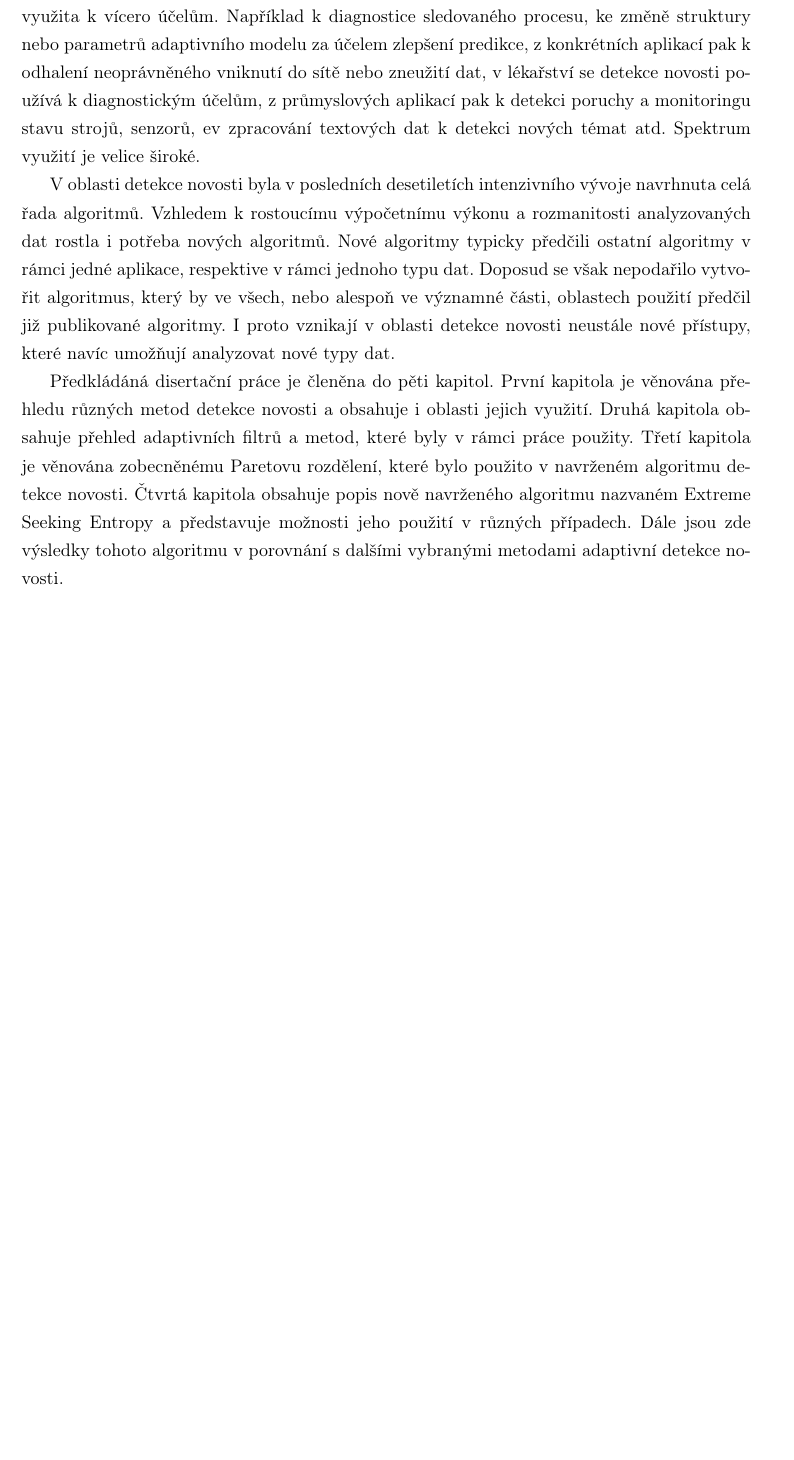
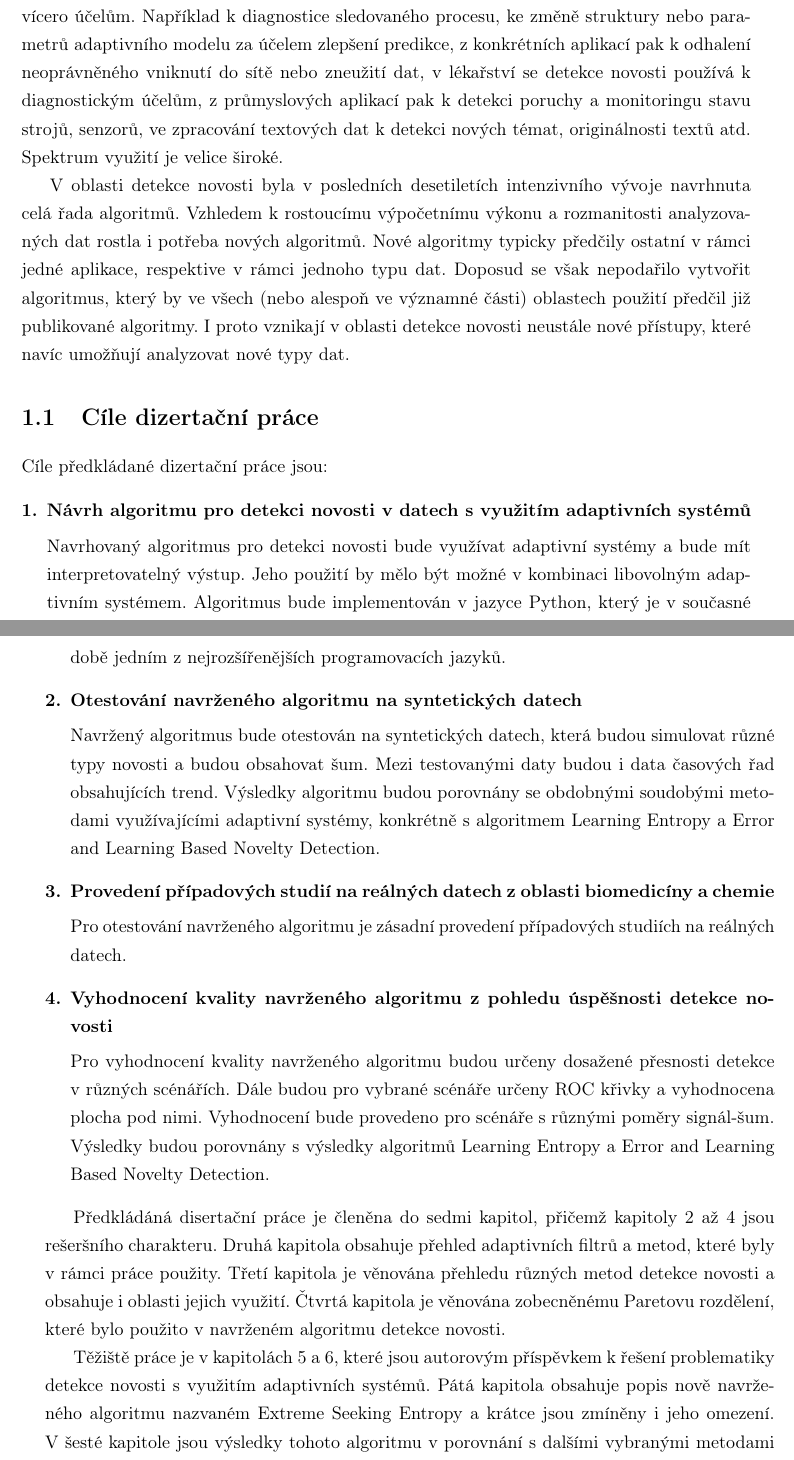
Before and after one commit to vrbaj/dizertace, a LaTeX thesis (PHD.tex, which reads VNITRNOSTI/uvod.tex): part of page 19 of 101 before the commit and two parts of pages 21 and 22 of 103 after it, the two joined at a grey line, cut so that both start at the same text, the shorter picture padded with empty space. Compiled offline with pdfLaTeX.

Commit message:
uvod finished

```diff
--- a/VNITRNOSTI/uvod.tex
+++ b/VNITRNOSTI/uvod.tex
@@ -2,6 +2,26 @@
 
-Tato disertační práce je věnována problematice využití adaptivních systémů při analýze dat. Vzhledem k exponenciálnímu celosvětovému nárustu dat a ke zvyšování jejich variability roste i potřeba tato data analyzovat, kategorizovat a vytěžovat (TODO: nějaká citace k nárůstu dat). Analýzou dat rozumíme proces, kdy z nezpracovaných naměřených dat získáme nějakou interpretovatelnou informaci, s kterou pak lze dál pracovat. Jedna z možných důležitých interpretací nově získaných dat je, zda-li se nově získaná data nějakým zásadním způsobem odlišují od předchozích dat. Této problematice se věnuje obor detekce novosti, neboli anomálií, který spadá do oblasti vytěžování dat a strojového učení. Úspěšná detekce novosti pak může být využita k vícero účelům. Například k diagnostice sledovaného procesu, ke změně struktury nebo parametrů adaptivního modelu za účelem zlepšení predikce, z konkrétních aplikací pak k odhalení neoprávněného vniknutí do sítě nebo zneužití dat, v lékařství se detekce novosti používá k diagnostickým účelům, z průmyslových aplikací pak k detekci poruchy a monitoringu stavu strojů, senzorů, ev zpracování textových dat k detekci nových témat atd. Spektrum využití je velice široké.
+Tato disertační práce je věnována problematice využití adaptivních systémů při analýze dat. Vzhledem k exponenciálnímu celosvětovému nárůstu objemu dat \cite{expo} a ke zvyšování jejich variability roste i potřeba tato data analyzovat, kategorizovat a vytěžovat. Analýzou dat rozumíme proces, kdy z nezpracovaných naměřených dat získáme nějakou interpretovatelnou informaci, s kterou pak lze dále pracovat. Jedna z možných důležitých interpretací nově získaných dat je, zda-li se nově získaná data nějakým zásadním způsobem odlišují od předchozích dat. Této problematice se věnuje obor detekce novosti, neboli anomálií, který spadá do oblasti vytěžování dat a strojového učení. Úspěšná detekce novosti pak může být využita k vícero účelům. Například k diagnostice sledovaného procesu, ke změně struktury nebo parametrů adaptivního modelu za účelem zlepšení predikce, z konkrétních aplikací pak k odhalení neoprávněného vniknutí do sítě nebo zneužití dat, v lékařství se detekce novosti používá k diagnostickým účelům, z průmyslových aplikací pak k detekci poruchy a monitoringu stavu strojů, senzorů, ve zpracování textových dat k detekci nových témat, originálnosti textů atd. Spektrum využití je velice široké.
 \par
-V oblasti detekce novosti byla v posledních desetiletích intenzivního vývoje navrhnuta celá řada algoritmů. Vzhledem k rostoucímu výpočetnímu výkonu a rozmanitosti analyzovaných dat rostla i potřeba nových algoritmů. Nové algoritmy typicky předčili ostatní algoritmy v rámci jedné aplikace, respektive v rámci jednoho typu dat.  Doposud se však nepodařilo vytvořit algoritmus, který by ve všech, nebo alespoň ve významné části, oblastech použití předčil již publikované algoritmy. I proto vznikají v oblasti detekce novosti neustále nové přístupy, které navíc umožňují analyzovat nové typy dat.
+V oblasti detekce novosti byla v posledních desetiletích intenzivního vývoje navrhnuta celá řada algoritmů. Vzhledem k rostoucímu výpočetnímu výkonu a rozmanitosti analyzovaných dat rostla i potřeba nových algoritmů. Nové algoritmy typicky předčily ostatní v rámci jedné aplikace, respektive v rámci jednoho typu dat.  Doposud se však nepodařilo vytvořit algoritmus, který by ve všech (nebo alespoň ve významné části) oblastech použití předčil již publikované algoritmy. I proto vznikají v oblasti detekce novosti neustále nové přístupy, které navíc umožňují analyzovat nové typy dat.
 
-Předkládáná disertační práce je členěna do pěti kapitol. První kapitola je věnována přehledu různých metod detekce novosti a obsahuje i oblasti jejich využití. Druhá kapitola obsahuje přehled adaptivních filtrů a metod, které byly v rámci práce použity. Třetí kapitola je věnována zobecněnému Paretovu rozdělení, které bylo použito v navrženém algoritmu detekce novosti. Čtvrtá kapitola obsahuje popis nově navrženého algoritmu nazvaném Extreme Seeking Entropy a představuje možnosti jeho použití v různých případech. Dále jsou zde výsledky tohoto algoritmu v porovnání s dalšími vybranými metodami adaptivní detekce novosti.
+\section{Cíle dizertační práce}\label{chap:cile}
+Cíle předkládané dizertační práce jsou:
+\begin{enumerate}[\bfseries 1.]
+\item \textbf{Návrh algoritmu pro detekci novosti v datech s využitím adaptivních systémů}
+\par
+Navrhovaný algoritmus pro detekci novosti bude využívat adaptivní systémy a bude mít interpretovatelný výstup. Jeho použití by mělo být možné v kombinaci libovolným adaptivním systémem. Algoritmus bude implementován v jazyce Python, který je v současné době jedním z nejrozšířenějších programovacích jazyků.
+\item \textbf{Otestování navrženého algoritmu na syntetických datech}
+\par
+Navržený algoritmus bude otestován na syntetických datech, která budou simulovat různé typy novosti a budou obsahovat šum. Mezi testovanými daty budou i data časových řad obsahujících trend. Výsledky algoritmu budou porovnány se obdobnými soudobými metodami využívajícími adaptivní systémy, konkrétně s algoritmem Learning Entropy a Error and Learning Based Novelty Detection.
+\item \textbf{Provedení případových studií na reálných datech z oblasti biomedicíny a chemie}
+\par
+Pro otestování navrženého algoritmu je zásadní provedení případových studiích na reálných datech.
+\item \textbf{Vyhodnocení kvality navrženého algoritmu z pohledu úspěšnosti detekce novosti} \par
+Pro vyhodnocení kvality navrženého algoritmu budou určeny dosažené přesnosti detekce v různých scénářích. Dále budou pro vybrané scénáře určeny ROC křivky a vyhodnocena plocha pod nimi. Vyhodnocení bude provedeno pro scénáře s různými poměry signál-šum. Výsledky budou porovnány s výsledky algoritmů Learning Entropy a Error and Learning Based Novelty Detection.
+
+\end{enumerate}
+
+Předkládáná disertační práce je členěna do sedmi kapitol, přičemž kapitoly 2 až 4 jsou rešeršního charakteru. Druhá kapitola obsahuje přehled adaptivních filtrů a metod, které byly v rámci práce použity. Třetí kapitola je věnována přehledu různých metod detekce novosti a obsahuje i oblasti jejich využití.  Čtvrtá kapitola je věnována zobecněnému Paretovu rozdělení, které bylo použito v navrženém algoritmu detekce novosti.
+\par
+Těžiště práce je v kapitolách 5 a 6, které jsou autorovým příspěvkem k řešení problematiky detekce novosti s využitím adaptivních systémů.
+Pátá kapitola obsahuje popis nově navrženého algoritmu nazvaném Extreme Seeking Entropy a krátce jsou zmíněny i jeho omezení. V šesté kapitole jsou výsledky tohoto algoritmu v porovnání s dalšími vybranými metodami adaptivní detekce novosti. Je zde také ukázána přesnost jeho detekce v různých scénářích a experimentální vyhodnocení času potřebného k výpočtu odhadu parametrů zobecněného Paretova rozdělení. Sedmá kapitola je závěrečnou a shrnuje dosažené výsledky.
```
Also changed, not shown: PHD.tex (+2 -1 lines), VNITRNOSTI/main_info.tex (+1 -1 lines), PHD.pdf, VNITRNOSTI/uvod.tex (2 more changed lines), 5 other files.
